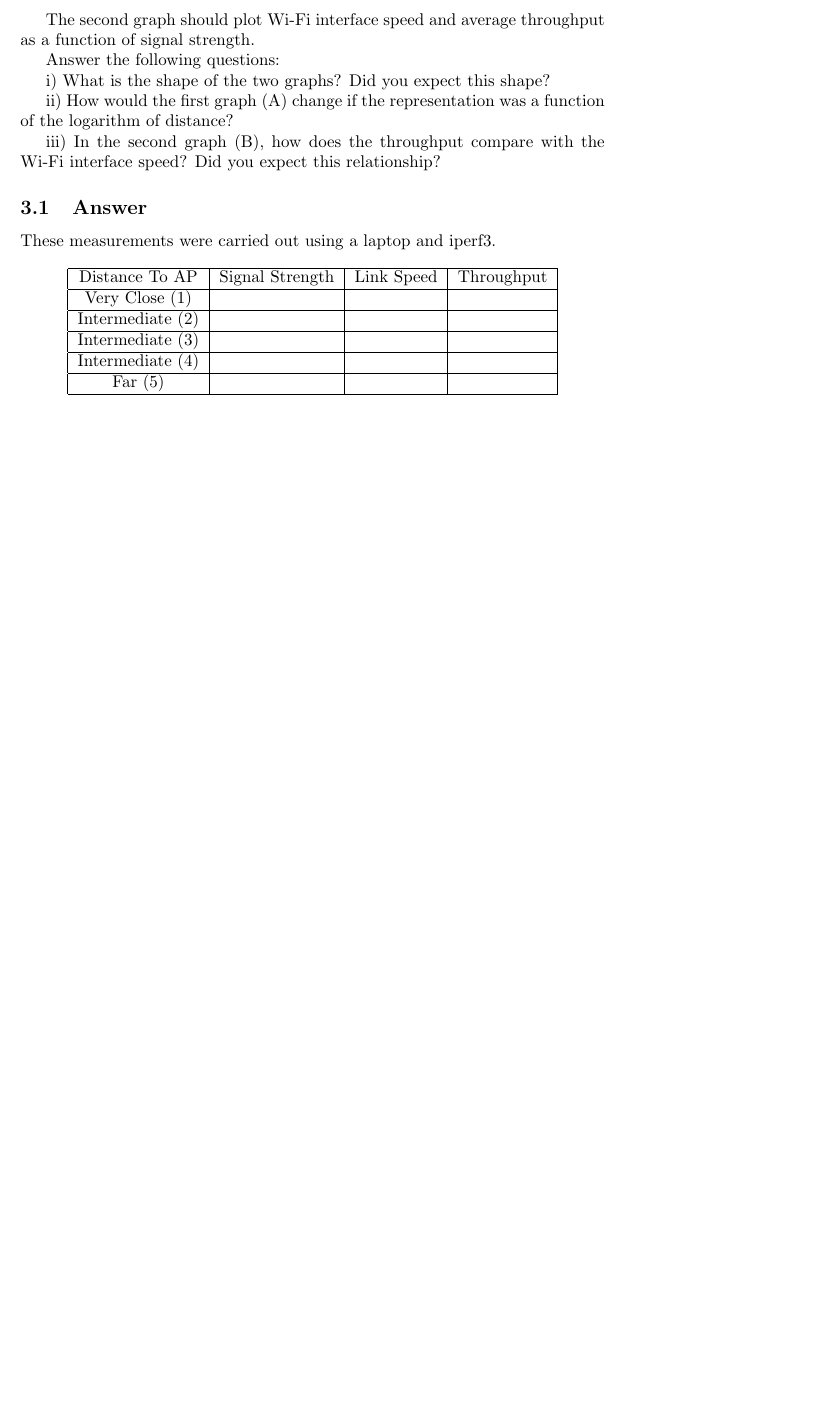
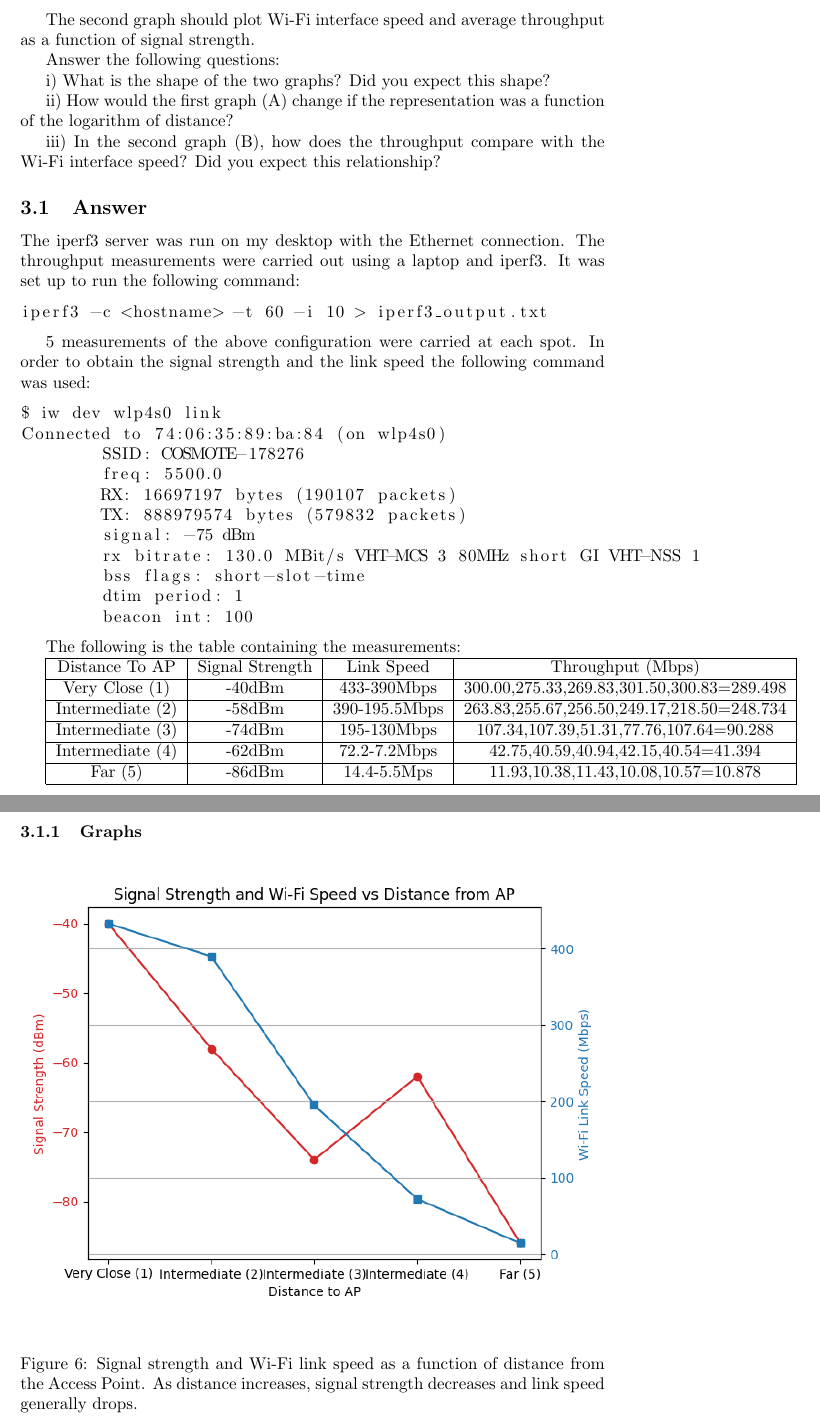
Before and after one commit to FotiosBistas/Wireless-Networks-Second-Exercise-Set-Master, a LaTeX document (main.tex): part of page 14 of 14 before the commit and two parts of pages 14 and 15 of 17 after it, the two joined at a grey line, cut so that both start at the same text, the shorter picture padded with empty space. Compiled offline with pdfLaTeX.

Commit message:
Add graphs

```diff
--- a/main.tex
+++ b/main.tex
@@ -1,6 +1,7 @@
 \documentclass{article}
 \usepackage{graphicx} % Required for inserting images
 \usepackage{amsmath}
+\usepackage{listings}
 \usepackage[hidelinks]{hyperref}
 \usepackage{float}
 
@@ -245,23 +246,47 @@ Did you expect this relationship?
 
 \subsection{Answer}
 
-These measurements were carried out using a laptop and iperf3.
+The iperf3 server was run on my desktop with the Ethernet connection. The throughput measurements were carried out using a laptop and iperf3. It was set up to run the following command:
+\begin{lstlisting}
+iperf3 -c <hostname> -t 60 -i 10 > iperf3_output.txt
+\end{lstlisting}
 
-\begin{center}
+5 measurements of the above configuration were carried at each spot. In order to obtain the signal strength and the link speed the following command was used:
+
+\begin{lstlisting}
+$ iw dev wlp4s0 link
+Connected to 74:06:35:89:ba:84 (on wlp4s0)
+	SSID: COSMOTE-178276
+	freq: 5500.0
+	RX: 16697197 bytes (190107 packets)
+	TX: 888979574 bytes (579832 packets)
+	signal: -75 dBm
+	rx bitrate: 130.0 MBit/s VHT-MCS 3 80MHz short GI VHT-NSS 1
+	bss flags: short-slot-time
+	dtim period: 1
+	beacon int: 100
+\end{lstlisting}
+
+The following is the table containing the measurements:
+
 \begin{tabular}{| c | c | c | c |}
     \hline
-     Distance To AP & Signal Strength & Link Speed & Throughput\\
+     Distance To AP & Signal Strength & Link Speed & Throughput (Mbps)\\
      \hline
-     Very Close (1) & & &  \\
+     Very Close (1) & -40dBm & 433-390Mbps & 300.00,275.33,269.83,301.50,300.83=289.498  \\
      \hline
-     Intermediate (2)& & & \\
+     Intermediate (2) & -58dBm & 390-195.5Mbps & 263.83,255.67,256.50,249.17,218.50=248.734  \\
      \hline
-     Intermediate (3)& & & \\
+     Intermediate (3) & -74dBm & 195-130Mbps & 107.34,107.39,51.31,77.76,107.64=90.288 \\
      \hline
-     Intermediate (4)& & & \\
+     Intermediate (4) & -62dBm & 72.2-7.2Mbps & 42.75,40.59,40.94,42.15,40.54=41.394 \\
      \hline
-     Far (5) & & & \\
+     Far (5) & -86dBm & 14.4-5.5Mps & 11.93,10.38,11.43,10.08,10.57=10.878 \\
      \hline
 \end{tabular}
-\end{center}
 
+\subsubsection{Graphs}
+\begin{figure}[H]
+    \centering
+    \includegraphics[width=1\linewidth]{images/signal_strength_wifi_speed_distance.png}
+    \caption{Signal strength and Wi-Fi link speed as a function of distance from the Access Point. As distance increases, signal strength decreases and link speed generally drops.}
```
Also changed, not shown: images/signal_strength_wifi_speed_distance.png (added), images/wifi-speed-throughput-signal-strength.png (added), main.tex (21 more changed lines).
